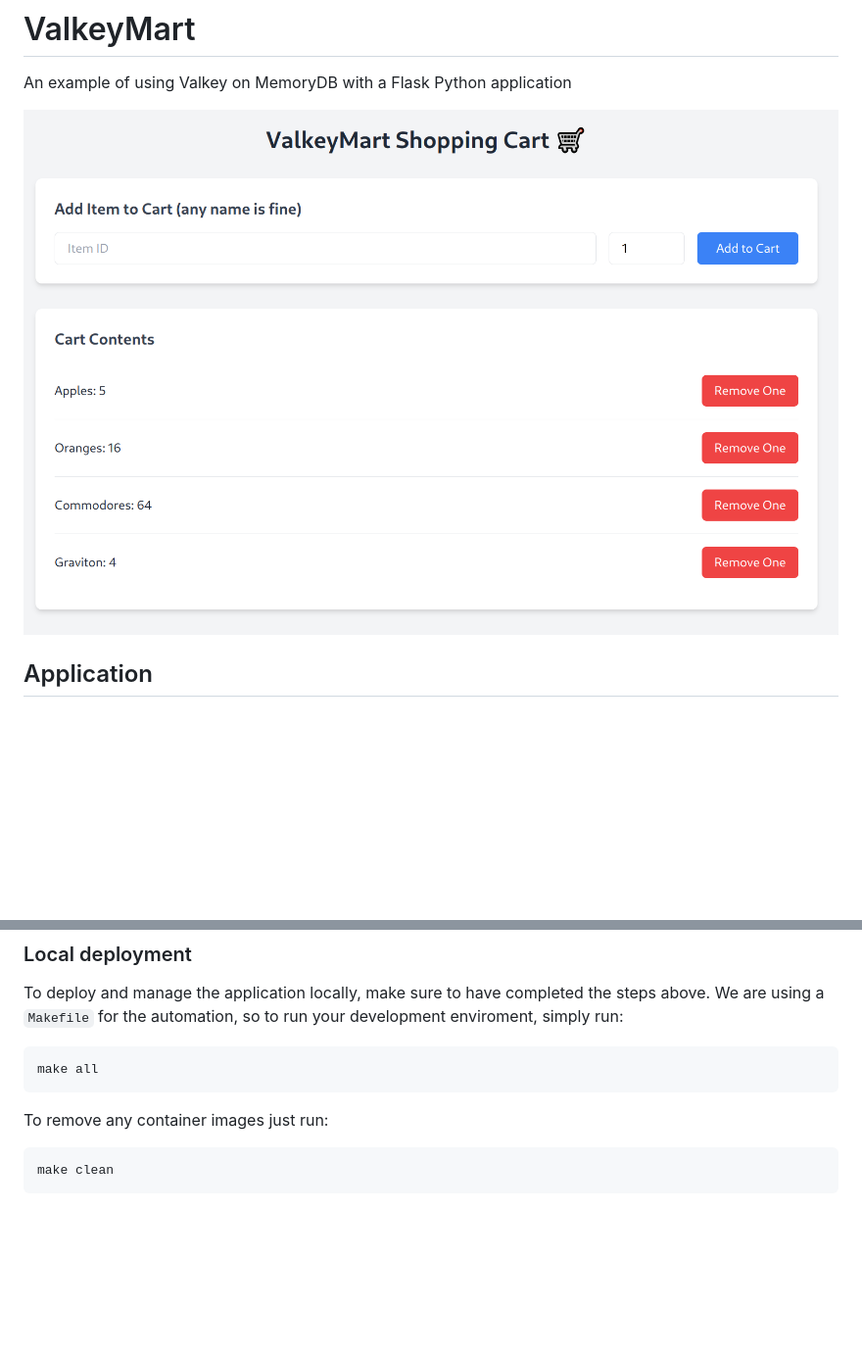
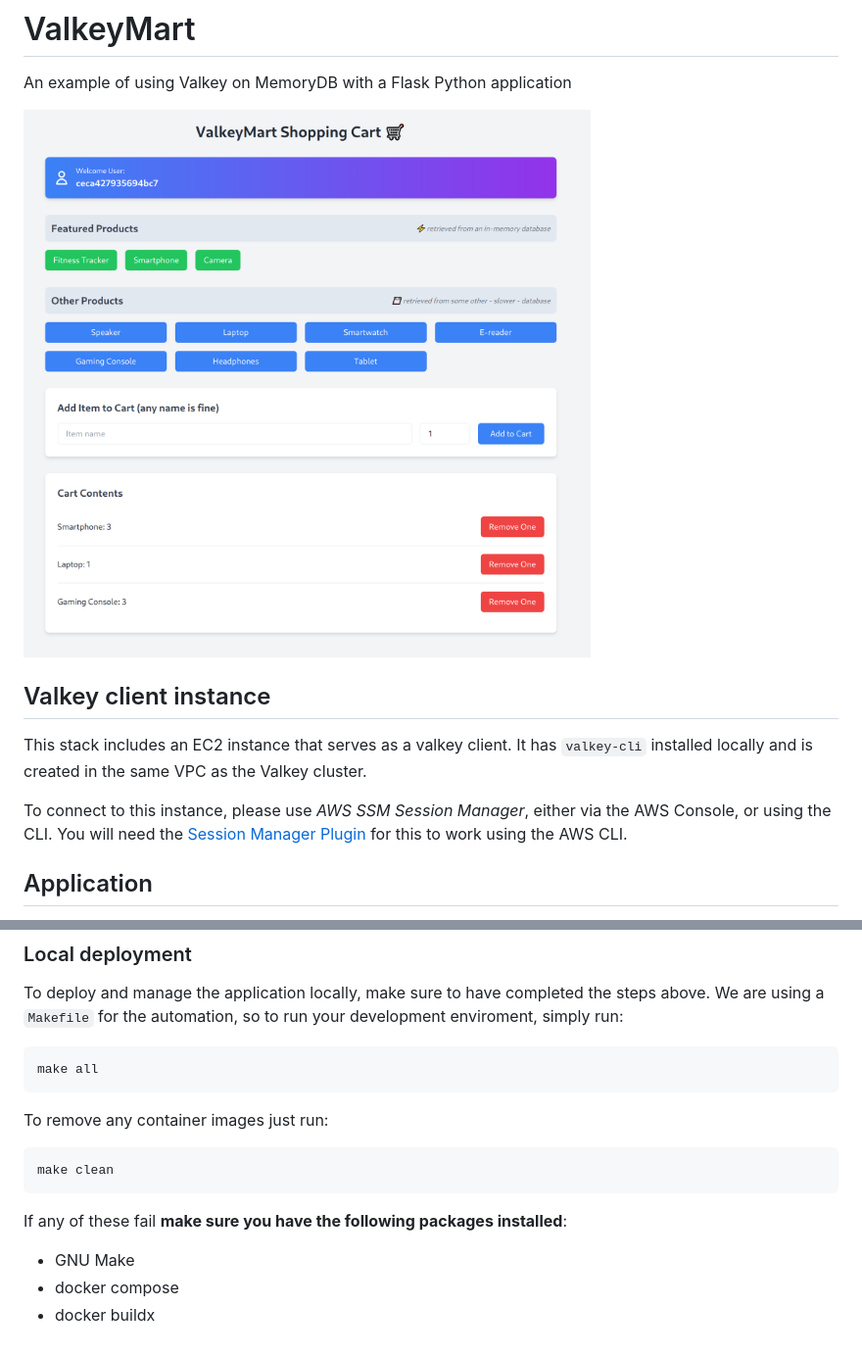
Before and after one commit to darko-mesaros/valkeymart, a Markdown page: README.md, 2 parts joined by grey strips. Shown at 98% size. GitHub-like rendering; pictures changed too: img/valkeymart.png; blank space fills up the shorter version.

Commit message:
Client host and additional cleanup

````diff
--- a/README.md
+++ b/README.md
@@ -2,6 +2,12 @@
 An example of using Valkey on MemoryDB with a Flask Python application
 
 ![valkeymart screenshot](/img/valkeymart.png)
+
+## Valkey client instance
+
+This stack includes an EC2 instance that serves as a valkey client. It has `valkey-cli` installed locally and is created in the same VPC as the Valkey cluster.
+
+To connect to this instance, please use *AWS SSM Session Manager*, either via the AWS Console, or using the CLI. You will need the [Session Manager Plugin](https://docs.aws.amazon.com/systems-manager/latest/userguide/session-manager-working-with-install-plugin.html) for this to work using the AWS CLI.
 
 ## Application
 
@@ -77,3 +83,8 @@ To remove any container images just run:
 ```
 make clean
 ```
+
+If any of these fail **make sure you have the following packages installed**:
+- GNU Make
+- docker compose
+- docker buildx
````
Also changed, not shown: 7 other files.
